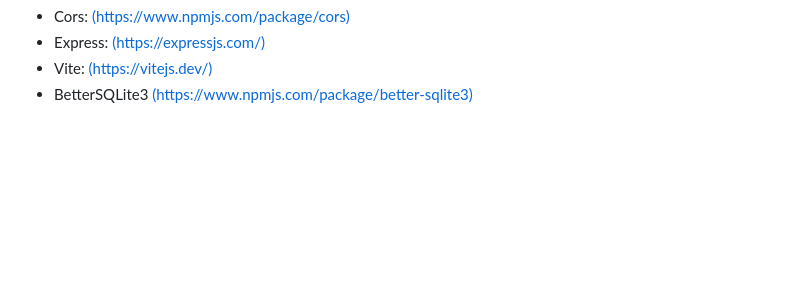
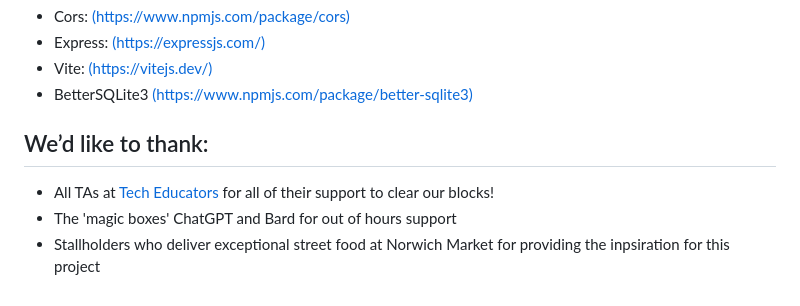
Before and after one commit to The-Awkward-Customer/norwich-market, a Markdown page: README.md, the part around the change. Rendered like a GitHub page; blank space fills up the shorter version.

```diff
--- a/README.md
+++ b/README.md
@@ -45,3 +45,10 @@ Customers find it difficult to identify rotating or seasonal specials due to loc
 <li>BetterSQLite3 <a href = "https://www.npmjs.com/package/better-sqlite3"> (https://www.npmjs.com/package/better-sqlite3)</a></li>
 
 </ul>
+
+<h2>We’d like to thank:</h2>
+<ul><li>
+  All TAs at <a href = "https://techeducators.co.uk/">Tech Educators</a> for all of their support to clear our blocks!</li>
+  <li>The 'magic boxes' ChatGPT and Bard for out of hours support</li>
+  <li>Stallholders who deliver exceptional street food at Norwich Market for providing the inpsiration for this project
+</li></ul>
```
